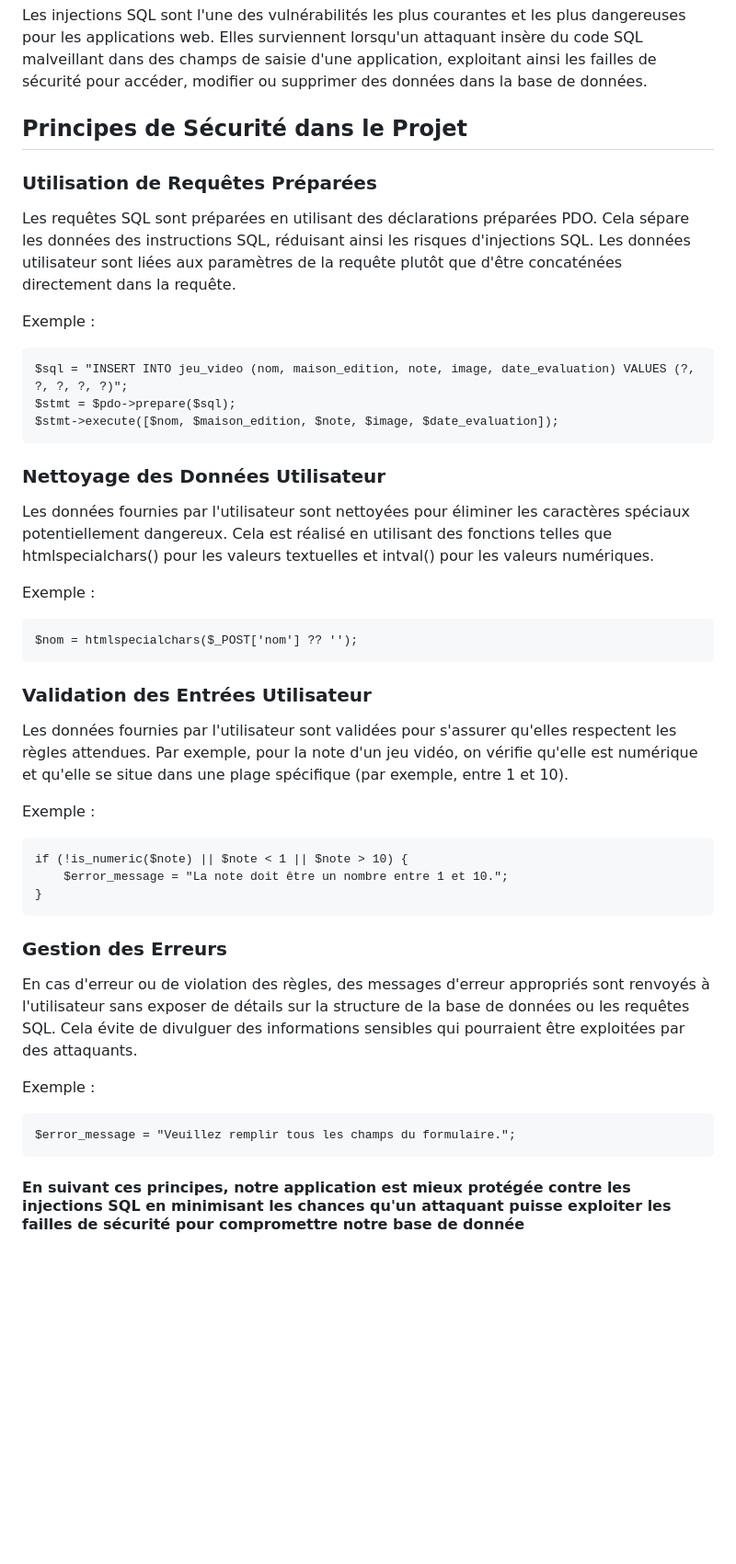
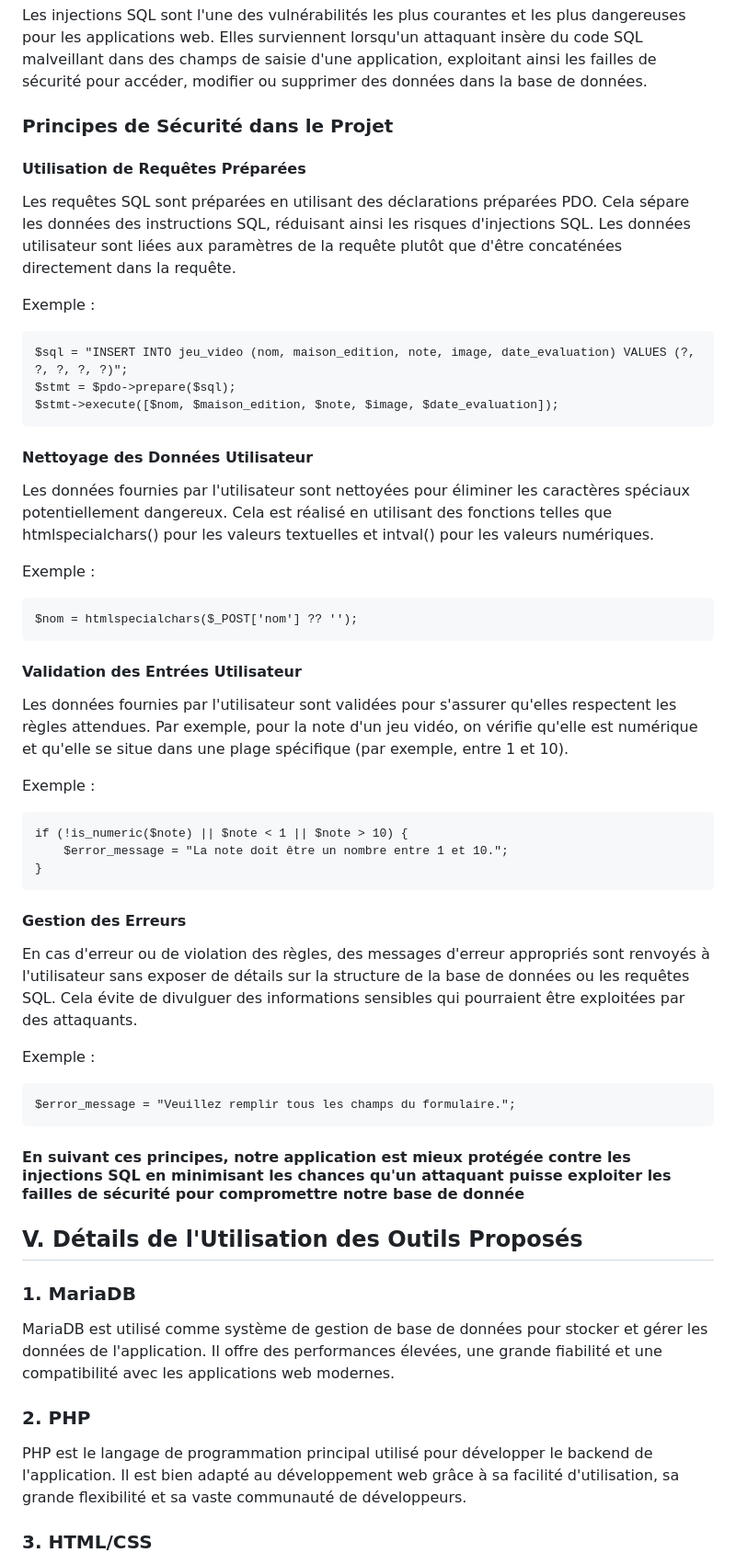
Before and after one commit to Rdschmps/projet_infra, a Markdown page: architecture.md, the part around one of its changes. Shown at 92% size. Rendered like a GitHub page; blank space fills up the shorter version.

````diff
--- a/architecture.md
+++ b/architecture.md
@@ -26,9 +87,9 @@ Les ports utilisés dépendent de l'environnement d'exécution de l'application.
 
 Les injections SQL sont l'une des vulnérabilités les plus courantes et les plus dangereuses pour les applications web. Elles surviennent lorsqu'un attaquant insère du code SQL malveillant dans des champs de saisie d'une application, exploitant ainsi les failles de sécurité pour accéder, modifier ou supprimer des données dans la base de données.
 
-## Principes de Sécurité dans le Projet
+### Principes de Sécurité dans le Projet
 
-### Utilisation de Requêtes Préparées
+#### Utilisation de Requêtes Préparées
 
 Les requêtes SQL sont préparées en utilisant des déclarations préparées PDO. Cela sépare les données des instructions SQL, réduisant ainsi les risques d'injections SQL. Les données utilisateur sont liées aux paramètres de la requête plutôt que d'être concaténées directement dans la requête.
 
@@ -39,7 +100,7 @@ $sql = "INSERT INTO jeu_video (nom, maison_edition, note, image, date_evaluation
 $stmt = $pdo->prepare($sql);
 $stmt->execute([$nom, $maison_edition, $note, $image, $date_evaluation]);
 ```
-### Nettoyage des Données Utilisateur
+#### Nettoyage des Données Utilisateur
 
 Les données fournies par l'utilisateur sont nettoyées pour éliminer les caractères spéciaux potentiellement dangereux. Cela est réalisé en utilisant des fonctions telles que htmlspecialchars() pour les valeurs textuelles et intval() pour les valeurs numériques.
 
@@ -48,7 +109,7 @@ Exemple :
 $nom = htmlspecialchars($_POST['nom'] ?? '');
 ```
 
-### Validation des Entrées Utilisateur
+#### Validation des Entrées Utilisateur
 
 Les données fournies par l'utilisateur sont validées pour s'assurer qu'elles respectent les règles attendues. Par exemple, pour la note d'un jeu vidéo, on vérifie qu'elle est numérique et qu'elle se situe dans une plage spécifique (par exemple, entre 1 et 10).
 
@@ -59,7 +120,7 @@ if (!is_numeric($note) || $note < 1 || $note > 10) {
 }
 ```
 
-### Gestion des Erreurs
+#### Gestion des Erreurs
 
 En cas d'erreur ou de violation des règles, des messages d'erreur appropriés sont renvoyés à l'utilisateur sans exposer de détails sur la structure de la base de données ou les requêtes SQL. Cela évite de divulguer des informations sensibles qui pourraient être exploitées par des attaquants.
 
@@ -69,3 +130,18 @@ $error_message = "Veuillez remplir tous les champs du formulaire.";
 ```
 
 #### En suivant ces principes, notre application est mieux protégée contre les injections SQL en minimisant les chances qu'un attaquant puisse exploiter les failles de sécurité pour compromettre notre base de donnée
+
+
+
+## V. Détails de l'Utilisation des Outils Proposés
+
+### 1. MariaDB
+
+MariaDB est utilisé comme système de gestion de base de données pour stocker et gérer les données de l'application. Il offre des performances élevées, une grande fiabilité et une compatibilité avec les applications web modernes.
+
+### 2. PHP
+
+PHP est le langage de programmation principal utilisé pour développer le backend de l'application. Il est bien adapté au développement web grâce à sa facilité d'utilisation, sa grande flexibilité et sa vaste communauté de développeurs.
+
+### 3. HTML/CSS
+
````
Also changed, not shown: other parts of architecture.md (+80 -9 lines).
